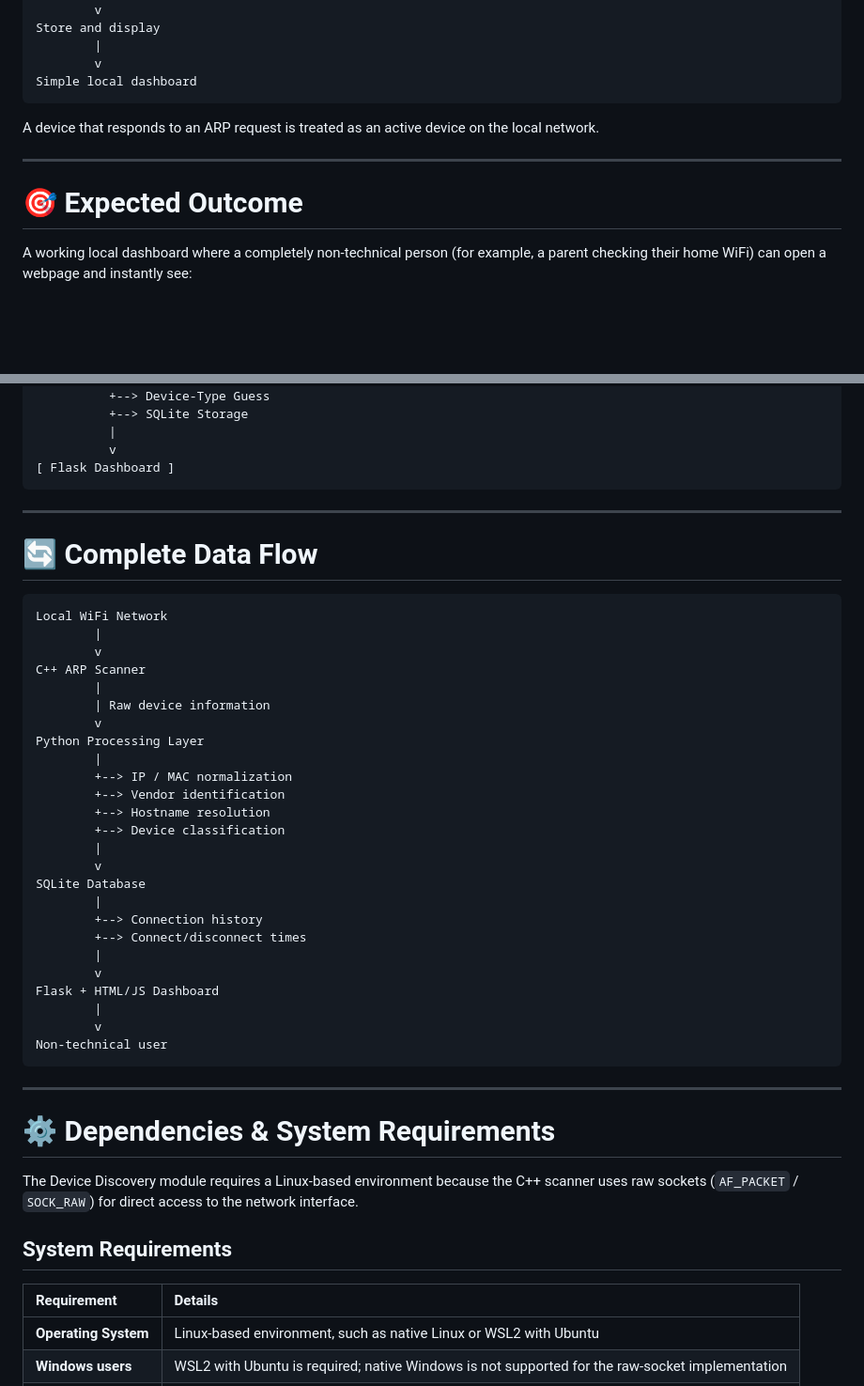
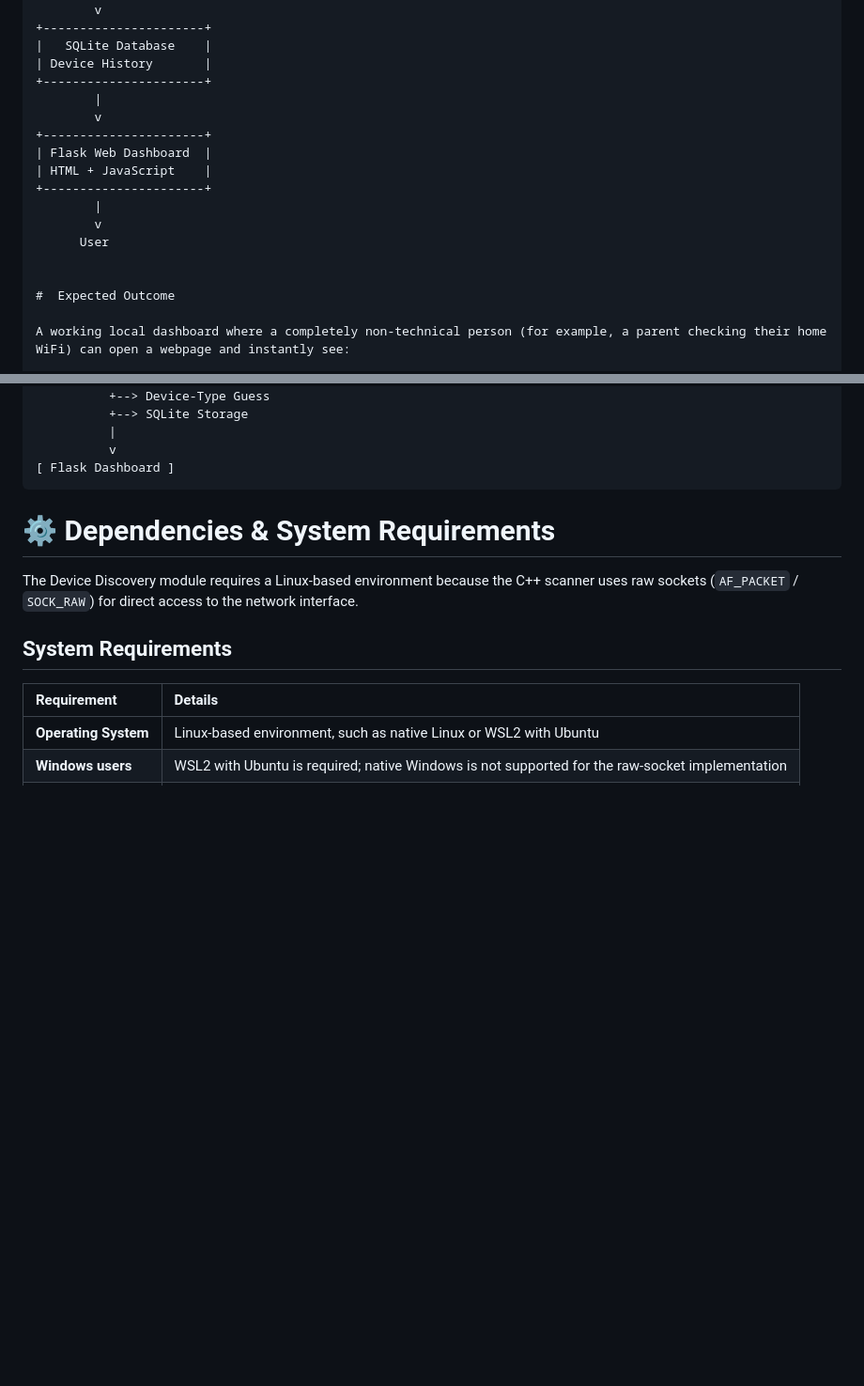
Before and after one commit to adhyansh25bcy10240-dot/Wi-Fi-Security-System-WiSec-, a Markdown page: README.md, 2 parts joined by grey strips. Shown at 94% size. Rendered like a GitHub page; blank space fills up the shorter version.

````diff
--- a/README.md
+++ b/README.md
@@ -73,16 +80,21 @@ Enrich the data:
         |
         v
-Store and display
++----------------------+
+|   SQLite Database    |
+| Device History       |
++----------------------+
         |
         v
-Simple local dashboard
-```
++----------------------+
+| Flask Web Dashboard  |
+| HTML + JavaScript    |
++----------------------+
+        |
+        v
+      User
 
-A device that responds to an ARP request is treated as an active device on the local network.
 
----
-
-# 🎯 Expected Outcome
+#  Expected Outcome
 
 A working local dashboard where a completely non-technical person (for example, a parent checking their home WiFi) can open a webpage and instantly see:
 
@@ -240,40 +191,6 @@ The scanner sends an ARP request for possible IP addresses and listens for repli
           v
 [ Flask Dashboard ]
 ```
-
----
-
-# 🔄 Complete Data Flow
-
-```text
-Local WiFi Network
-        |
-        v
-C++ ARP Scanner
-        |
-        | Raw device information
-        v
-Python Processing Layer
-        |
-        +--> IP / MAC normalization
-        +--> Vendor identification
-        +--> Hostname resolution
-        +--> Device classification
-        |
-        v
-SQLite Database
-        |
-        +--> Connection history
-        +--> Connect/disconnect times
-        |
-        v
-Flask + HTML/JS Dashboard
-        |
-        v
-Non-technical user
-```
-
----
 
 
 # ⚙️ Dependencies & System Requirements
````
Also changed, not shown: other parts of README.md (+35 -89 lines).
